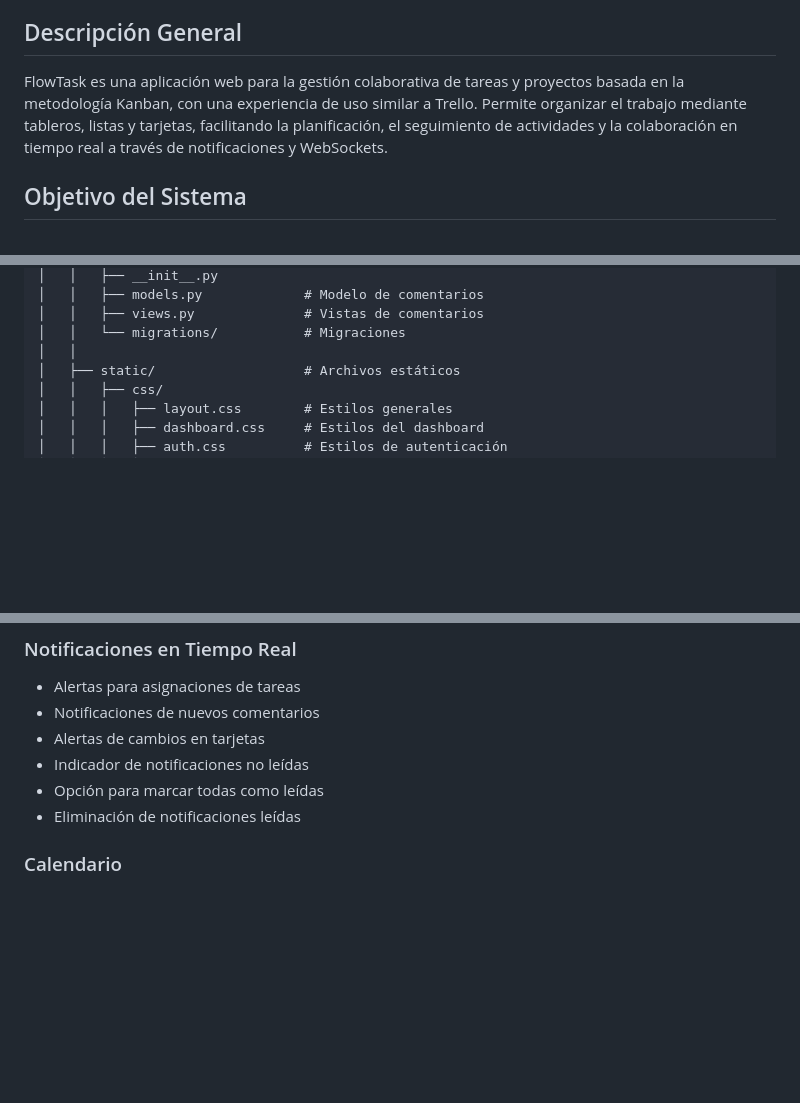
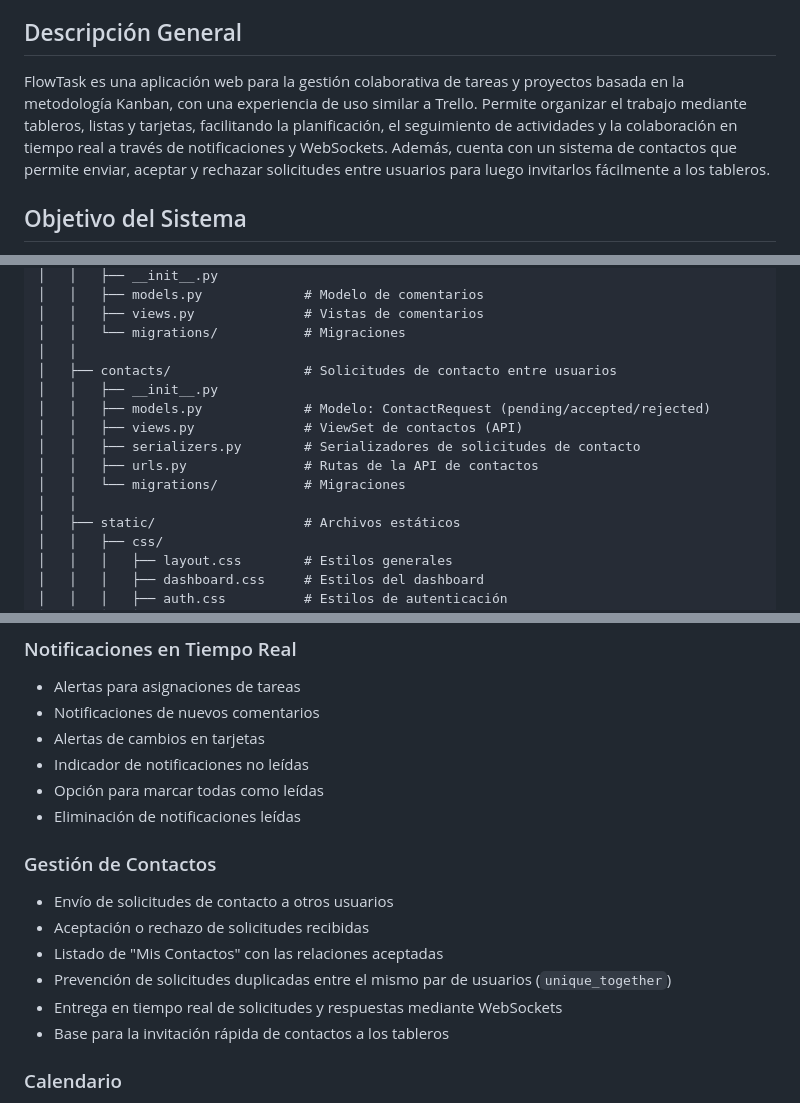
Before and after one commit to Xam97/flowtask, a Markdown page: README.md, 3 parts joined by grey strips. Rendered like a GitHub page; blank space fills up the shorter version.

Commit message:
docs: update README.md

```diff
--- a/README.md
+++ b/README.md
@@ -25,7 +25,7 @@ Sistema moderno de gestión de tareas estilo Kanban desarrollado con Django y fu
 
 ## Descripción General
 
-FlowTask es una aplicación web para la gestión colaborativa de tareas y proyectos basada en la metodología Kanban, con una experiencia de uso similar a Trello. Permite organizar el trabajo mediante tableros, listas y tarjetas, facilitando la planificación, el seguimiento de actividades y la colaboración en tiempo real a través de notificaciones y WebSockets.
+FlowTask es una aplicación web para la gestión colaborativa de tareas y proyectos basada en la metodología Kanban, con una experiencia de uso similar a Trello. Permite organizar el trabajo mediante tableros, listas y tarjetas, facilitando la planificación, el seguimiento de actividades y la colaboración en tiempo real a través de notificaciones y WebSockets. Además, cuenta con un sistema de contactos que permite enviar, aceptar y rechazar solicitudes entre usuarios para luego invitarlos fácilmente a los tableros.
 
 ## Objetivo del Sistema
 
@@ -410,6 +412,14 @@ flowtask/
 │   │   ├── views.py              # Vistas de comentarios
 │   │   └── migrations/           # Migraciones
 │   │
+│   ├── contacts/                 # Solicitudes de contacto entre usuarios
+│   │   ├── __init__.py
+│   │   ├── models.py             # Modelo: ContactRequest (pending/accepted/rejected)
+│   │   ├── views.py              # ViewSet de contactos (API)
+│   │   ├── serializers.py        # Serializadores de solicitudes de contacto
+│   │   ├── urls.py               # Rutas de la API de contactos
+│   │   └── migrations/           # Migraciones
+│   │
 │   ├── static/                   # Archivos estáticos
 │   │   ├── css/
 │   │   │   ├── layout.css        # Estilos generales
@@ -483,6 +493,14 @@ flowtask/
 - Indicador de notificaciones no leídas
 - Opción para marcar todas como leídas
 - Eliminación de notificaciones leídas
+
+### Gestión de Contactos
+- Envío de solicitudes de contacto a otros usuarios
+- Aceptación o rechazo de solicitudes recibidas
+- Listado de "Mis Contactos" con las relaciones aceptadas
+- Prevención de solicitudes duplicadas entre el mismo par de usuarios (`unique_together`)
+- Entrega en tiempo real de solicitudes y respuestas mediante WebSockets
+- Base para la invitación rápida de contactos a los tableros
 
 ### Calendario
 - Visualización mensual de tareas
```
Also changed, not shown: other parts of README.md (+6 -0 lines).
